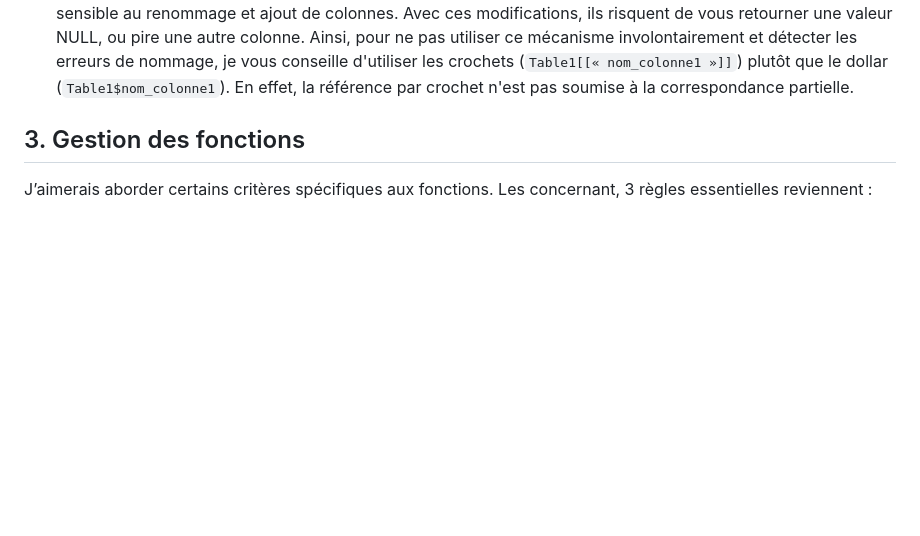
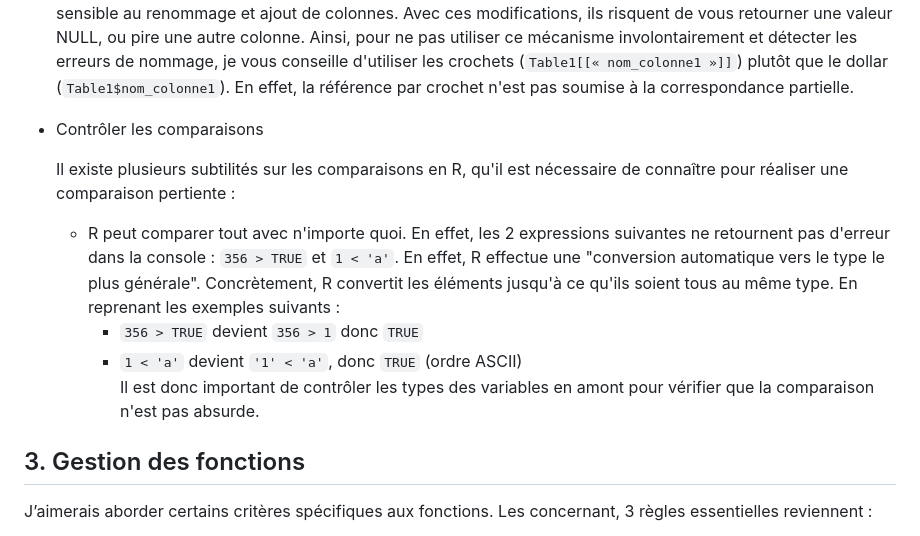
Before and after one commit to Quadratic-Labs/Bonnes-pratiques, a Markdown page: bonnes_pratiques_R.md, the part around the change. GitHub-like rendering; blank space fills up the shorter version.

Commit message:
1.2 Update bonnes_pratiques_R.md : add part about comparison

```diff
--- a/bonnes_pratiques_R.md
+++ b/bonnes_pratiques_R.md
@@ -95,6 +95,14 @@ Il peut exister des cas rares où cela est pertinent. Mais dans 99% des cas, vou
   En effet, cette pratique génère de la confusion. Dans un script, il est difficile de déterminer si la correspondance partielle a été utilisée sciemment par le développeur, ou s'il s'agit d'une erreur de nommage.
   De plus, si on reste sur le cas des data frames, la correspondance partielle est très sensible au renommage et ajout de colonnes. Avec ces modifications, ils risquent de vous retourner une valeur NULL, ou pire une autre colonne.
   Ainsi, pour ne pas utiliser ce mécanisme involontairement et détecter les erreurs de nommage, je vous conseille d'utiliser les crochets (`Table1[[« nom_colonne1 »]]`) plutôt que le dollar (`Table1$nom_colonne1`). En effet, la référence par crochet n'est pas soumise à la correspondance partielle.
+
+* Contrôler les comparaisons
+
+  Il existe plusieurs subtilités sur les comparaisons en R, qu'il est nécessaire de connaître pour réaliser une comparaison pertiente :
+  * R peut comparer tout avec n'importe quoi. En effet, les 2 expressions suivantes ne retournent pas d'erreur dans la console : `356 > TRUE` et `1 < 'a'`. En effet, R effectue une "conversion automatique vers le type le plus générale". Concrètement, R convertit les éléments jusqu'à ce qu'ils soient tous au même type. En reprenant les exemples suivants :
+    * `356 > TRUE` devient `356 > 1` donc `TRUE`
+    * `1 < 'a'` devient `'1' < 'a'`, donc `TRUE` (ordre ASCII)
+    Il est donc important de contrôler les types des variables en amont pour vérifier que la comparaison n'est pas absurde.
 
 ## 3. Gestion des fonctions
 
```
